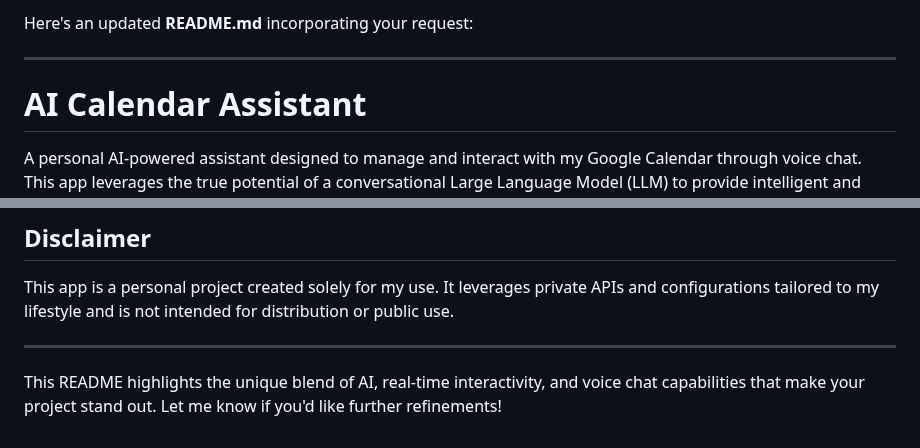
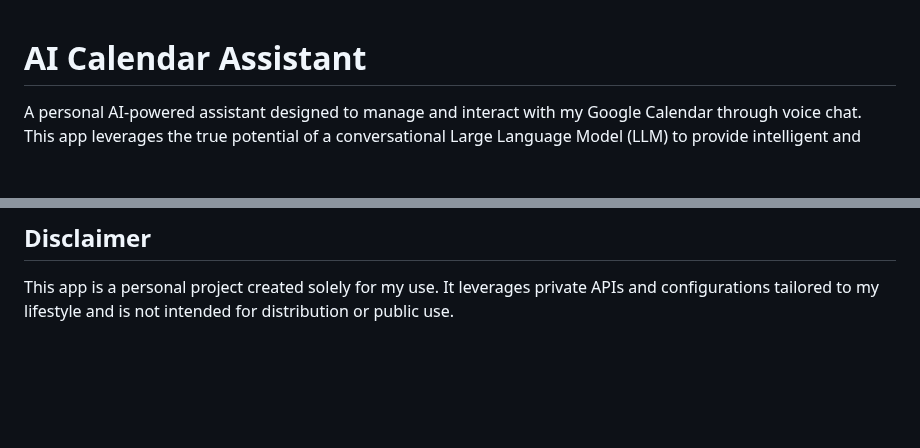
Before and after one commit to MosheT01/Google_Calendar_AI_Agent, a Markdown page: README.md, 2 parts joined by grey strips. GitHub-like rendering; blank space fills up the shorter version.

```diff
--- a/README.md
+++ b/README.md
@@ -1,6 +1,3 @@
-Here's an updated **README.md** incorporating your request:
-
----
 
 # AI Calendar Assistant
 
@@ -68,7 +65,3 @@ Managing a busy schedule can be overwhelming, and I wanted a solution that feels
 ## Disclaimer
 
 This app is a personal project created solely for my use. It leverages private APIs and configurations tailored to my lifestyle and is not intended for distribution or public use.
-
----
-
-This README highlights the unique blend of AI, real-time interactivity, and voice chat capabilities that make your project stand out. Let me know if you'd like further refinements!
```
